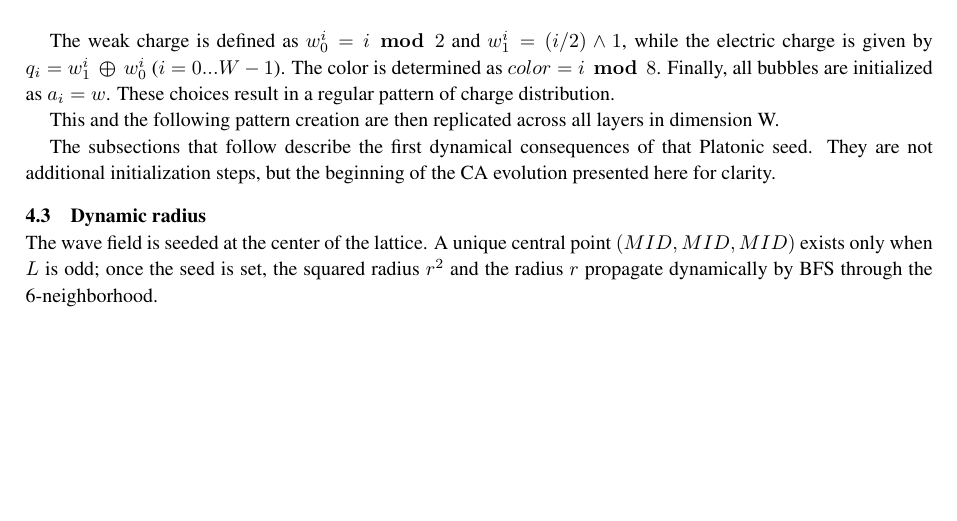
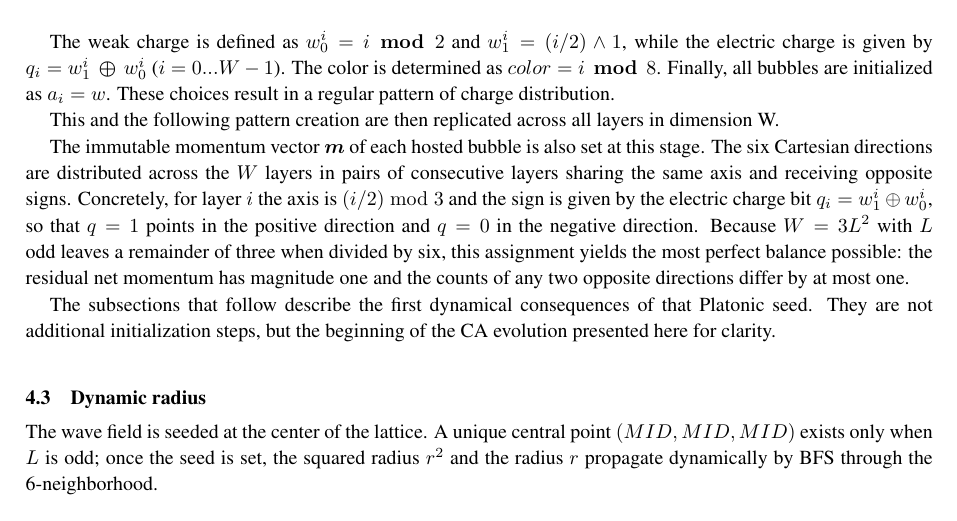
Before and after one commit to automaton3d/automaton, a LaTeX document (manuscript.tex): part of page 9 of 28, cut so that both start at the same text, the shorter picture padded with empty space. Compiled offline with pdfLaTeX.

Commit message:
manuscript: describe Platonic initialization of momentum vector m
Co-Authored-By: Alexandre Neto <alexandre.com@yahoo.com>

```diff
--- a/manuscript.tex
+++ b/manuscript.tex
@@ -411,6 +411,8 @@ The vector $\mathbf{c}$ is also set to zero and  $s2B$ is reset.
 The weak charge is defined as $w_{0}^{i} = i \,\boldsymbol{\bmod}\, 2$ and $w_{1}^{i} = (i / 2) \land 1$, while the electric charge is given by $q_{i} = w_{1}^{i} \,\boldsymbol{\oplus}\, w_{0}^{i}$ ($i=0...W-1$). The color is determined as $color = i \,\boldsymbol{\bmod}\, 8$. Finally, all bubbles are initialized as $a_{i} = w$. These choices result in a regular pattern of charge distribution.
 
 This and the following pattern creation are then replicated across all layers in dimension W.
+
+The immutable momentum vector $\boldsymbol{m}$ of each hosted bubble is also set at this stage. The six Cartesian directions are distributed across the $W$ layers in pairs of consecutive layers sharing the same axis and receiving opposite signs. Concretely, for layer $i$ the axis is $(i/2) \bmod 3$ and the sign is given by the electric charge bit $q_{i}=w_{1}^{i}\oplus w_{0}^{i}$, so that $q=1$ points in the positive direction and $q=0$ in the negative direction. Because $W=3L^{2}$ with $L$ odd leaves a remainder of three when divided by six, this assignment yields the most perfect balance possible: the residual net momentum has magnitude one and the counts of any two opposite directions differ by at most one.
 
 The subsections that follow describe the first dynamical consequences of that Platonic seed. They are not additional initialization steps, but the beginning of the CA evolution presented here for clarity.
 
```
